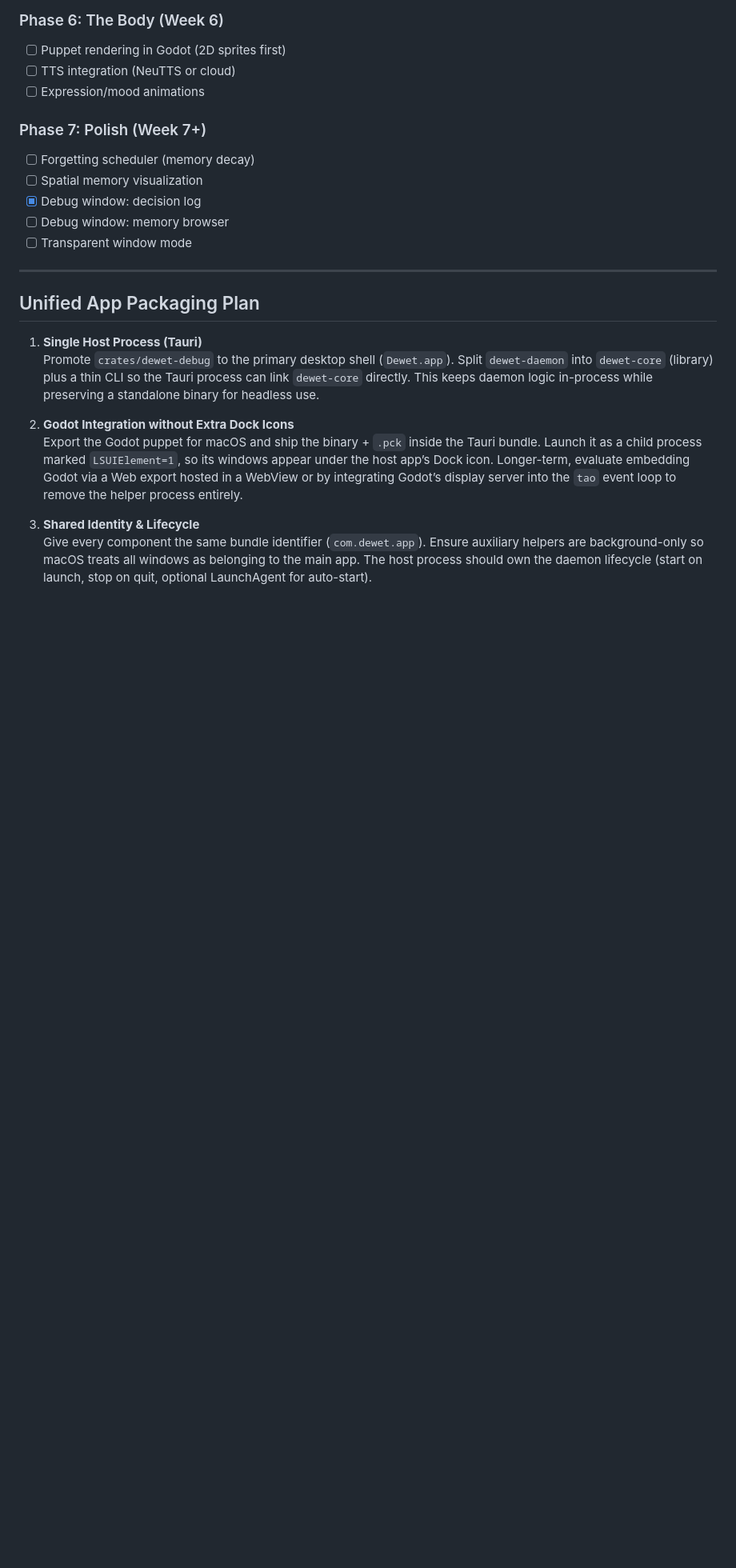
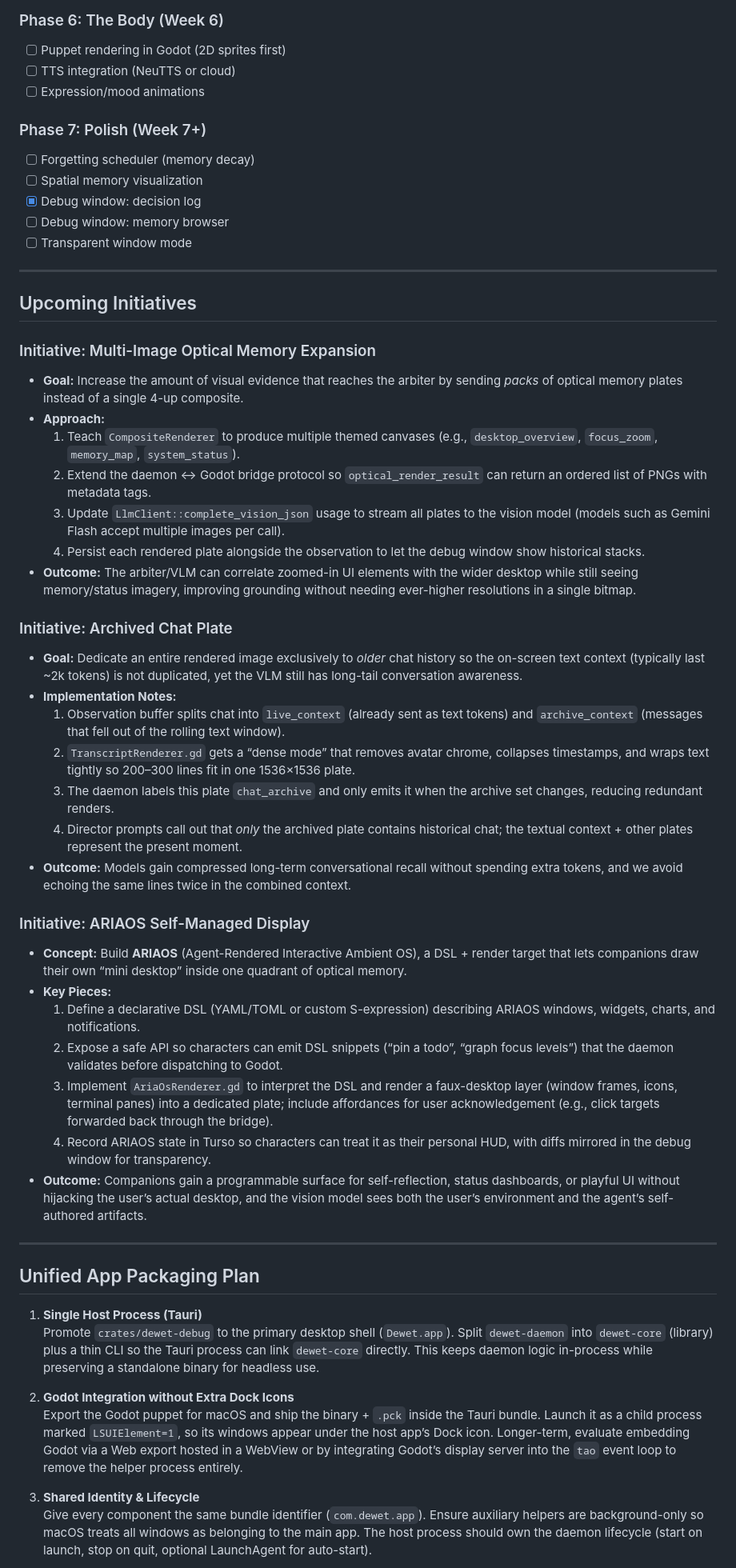
Before and after one commit to x3haloed/dewet, a Markdown page: dewet-project-plan.md, the part around the change. Shown: that part at 80% size. GitHub-like rendering; blank space fills up the shorter version.

Commit message:
Add upcoming initiatives to the project plan

```diff
--- a/dewet-project-plan.md
+++ b/dewet-project-plan.md
@@ -1609,6 +1609,37 @@ impl LlmClient for OpenRouterClient {
 
 ---
 
+## Upcoming Initiatives
+
+### Initiative: Multi-Image Optical Memory Expansion
+- **Goal:** Increase the amount of visual evidence that reaches the arbiter by sending *packs* of optical memory plates instead of a single 4-up composite.
+- **Approach:**
+  1. Teach `CompositeRenderer` to produce multiple themed canvases (e.g., `desktop_overview`, `focus_zoom`, `memory_map`, `system_status`).
+  2. Extend the daemon ↔ Godot bridge protocol so `optical_render_result` can return an ordered list of PNGs with metadata tags.
+  3. Update `LlmClient::complete_vision_json` usage to stream all plates to the vision model (models such as Gemini Flash accept multiple images per call).
+  4. Persist each rendered plate alongside the observation to let the debug window show historical stacks.
+- **Outcome:** The arbiter/VLM can correlate zoomed-in UI elements with the wider desktop while still seeing memory/status imagery, improving grounding without needing ever-higher resolutions in a single bitmap.
+
+### Initiative: Archived Chat Plate
+- **Goal:** Dedicate an entire rendered image exclusively to *older* chat history so the on-screen text context (typically last ~2k tokens) is not duplicated, yet the VLM still has long-tail conversation awareness.
+- **Implementation Notes:**
+  1. Observation buffer splits chat into `live_context` (already sent as text tokens) and `archive_context` (messages that fell out of the rolling text window).
+  2. `TranscriptRenderer.gd` gets a “dense mode” that removes avatar chrome, collapses timestamps, and wraps text tightly so 200–300 lines fit in one 1536×1536 plate.
+  3. The daemon labels this plate `chat_archive` and only emits it when the archive set changes, reducing redundant renders.
+  4. Director prompts call out that *only* the archived plate contains historical chat; the textual context + other plates represent the present moment.
+- **Outcome:** Models gain compressed long-term conversational recall without spending extra tokens, and we avoid echoing the same lines twice in the combined context.
+
+### Initiative: ARIAOS Self-Managed Display
+- **Concept:** Build **ARIAOS** (Agent-Rendered Interactive Ambient OS), a DSL + render target that lets companions draw their own “mini desktop” inside one quadrant of optical memory.
+- **Key Pieces:**
+  1. Define a declarative DSL (YAML/TOML or custom S-expression) describing ARIAOS windows, widgets, charts, and notifications.
+  2. Expose a safe API so characters can emit DSL snippets (“pin a todo”, “graph focus levels”) that the daemon validates before dispatching to Godot.
+  3. Implement `AriaOsRenderer.gd` to interpret the DSL and render a faux-desktop layer (window frames, icons, terminal panes) into a dedicated plate; include affordances for user acknowledgement (e.g., click targets forwarded back through the bridge).
+  4. Record ARIAOS state in Turso so characters can treat it as their personal HUD, with diffs mirrored in the debug window for transparency.
+- **Outcome:** Companions gain a programmable surface for self-reflection, status dashboards, or playful UI without hijacking the user’s actual desktop, and the vision model sees both the user’s environment and the agent’s self-authored artifacts.
+
+---
+
 ## Unified App Packaging Plan
 
 1. **Single Host Process (Tauri)**
```
